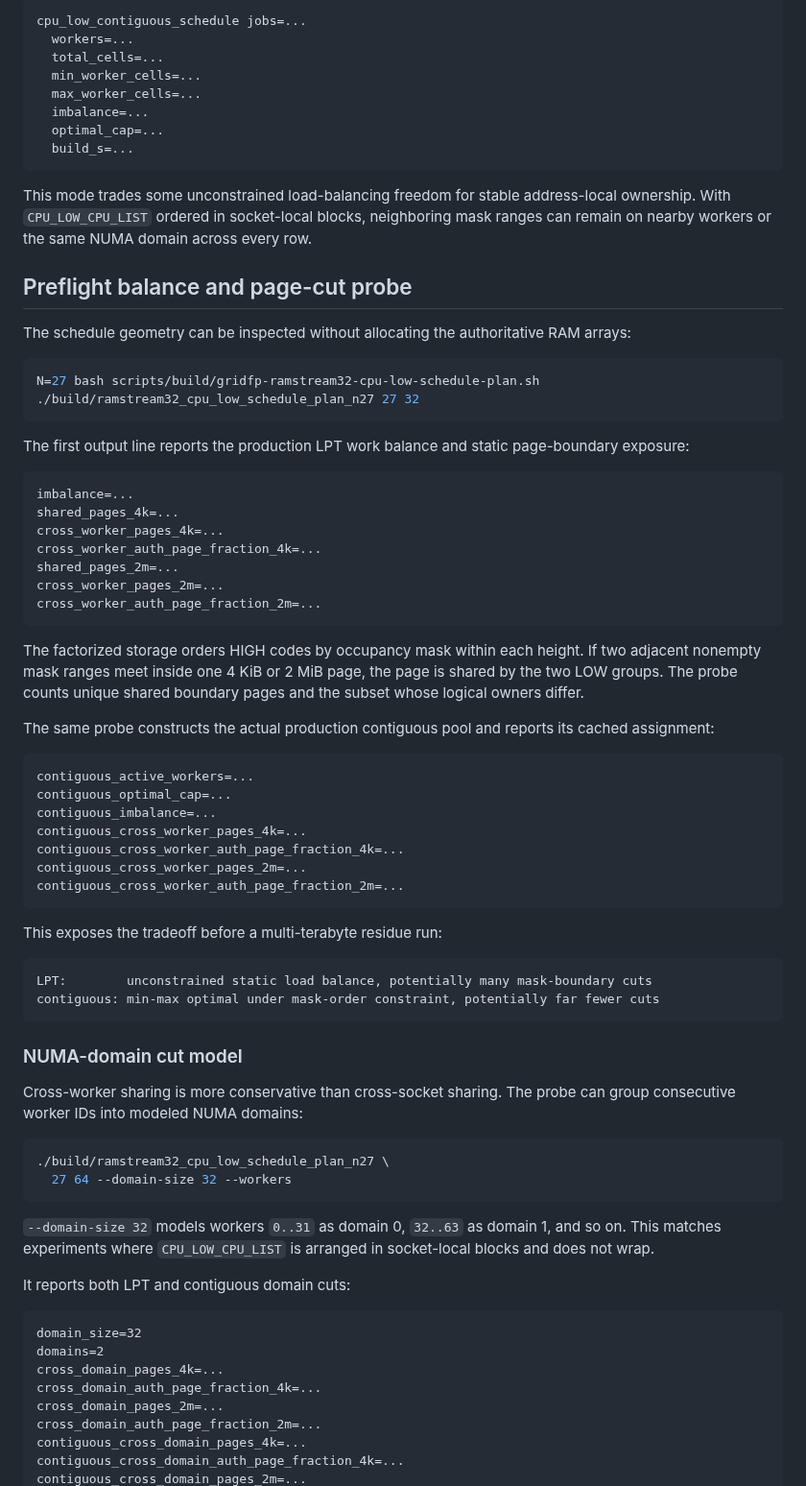
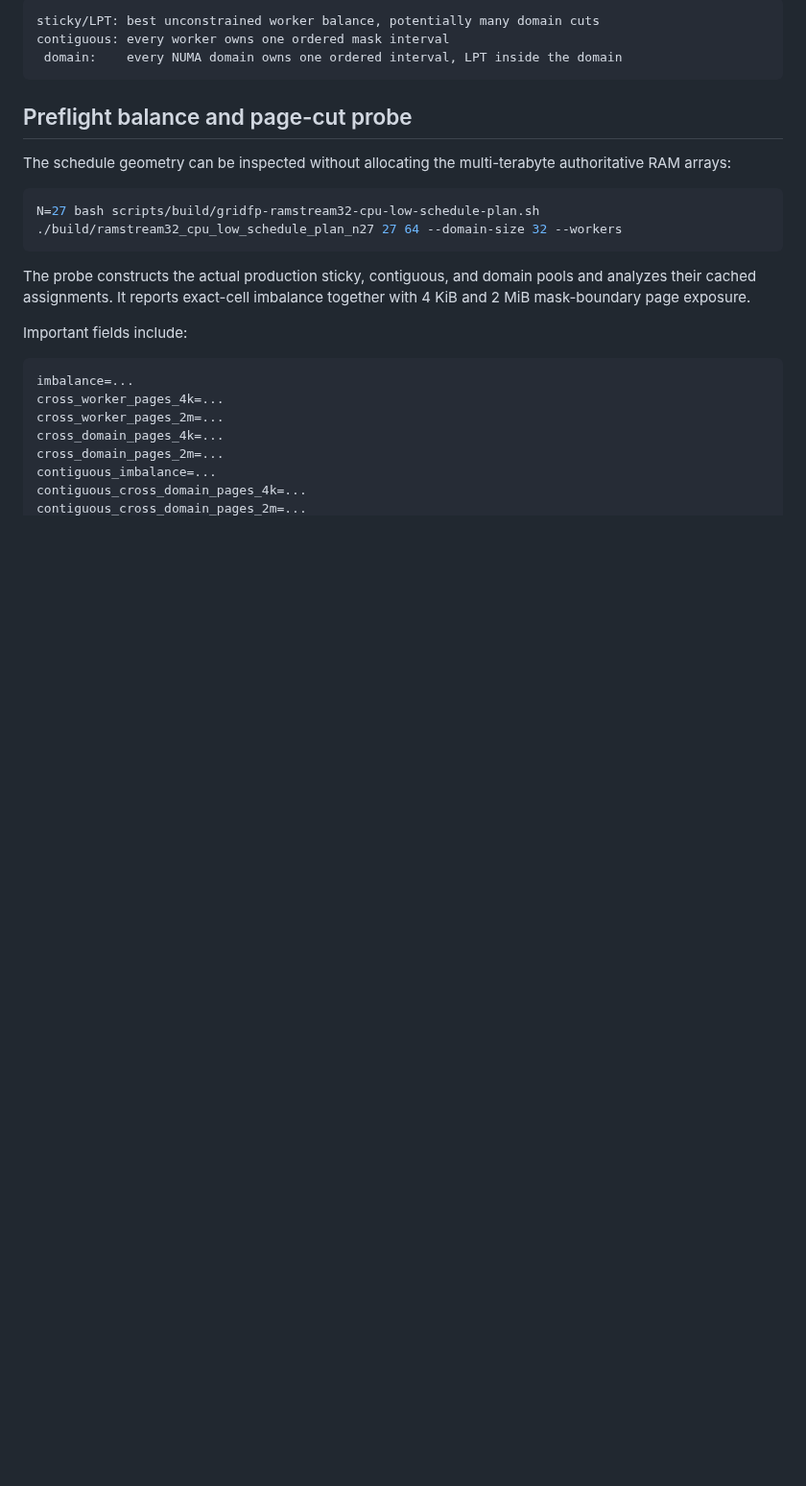
Before and after one commit to Kicky1618/oneesan-gpu, a Markdown page: docs/ramstream32-cpu-low-scheduling.md, the part around one of its changes. Shown at 96% size. GitHub-like rendering; blank space fills up the shorter version.

Commit message:
docs(ramstream): document v5.19 LOW domain scheduling

````diff
--- a/docs/ramstream32-cpu-low-scheduling.md
+++ b/docs/ramstream32-cpu-low-scheduling.md
@@ -56,79 +76,29 @@ Groups are sorted by numeric HIGH occupancy mask. Production binary-searches the
 
 ```text
-cpu_low_contiguous_schedule jobs=...
-  workers=...
-  total_cells=...
-  min_worker_cells=...
-  max_worker_cells=...
-  imbalance=...
-  optimal_cap=...
-  build_s=...
+sticky/LPT: best unconstrained worker balance, potentially many domain cuts
+contiguous: every worker owns one ordered mask interval
+ domain:    every NUMA domain owns one ordered interval, LPT inside the domain
 ```
-
-This mode trades some unconstrained load-balancing freedom for stable address-local ownership. With `CPU_LOW_CPU_LIST` ordered in socket-local blocks, neighboring mask ranges can remain on nearby workers or the same NUMA domain across every row.
 
 ## Preflight balance and page-cut probe
 
-The schedule geometry can be inspected without allocating the authoritative RAM arrays:
+The schedule geometry can be inspected without allocating the multi-terabyte authoritative RAM arrays:
 
 ```bash
 N=27 bash scripts/build/gridfp-ramstream32-cpu-low-schedule-plan.sh
-./build/ramstream32_cpu_low_schedule_plan_n27 27 32
+./build/ramstream32_cpu_low_schedule_plan_n27 27 64 --domain-size 32 --workers
 ```
 
-The first output line reports the production LPT work balance and static page-boundary exposure:
+The probe constructs the actual production sticky, contiguous, and domain pools and analyzes their cached assignments. It reports exact-cell imbalance together with 4 KiB and 2 MiB mask-boundary page exposure.
+
+Important fields include:
 
 ```text
 imbalance=...
-shared_pages_4k=...
 cross_worker_pages_4k=...
-cross_worker_auth_page_fraction_4k=...
-shared_pages_2m=...
 cross_worker_pages_2m=...
-cross_worker_auth_page_fraction_2m=...
-```
-
-The factorized storage orders HIGH codes by occupancy mask within each height. If two adjacent nonempty mask ranges meet inside one 4 KiB or 2 MiB page, the page is shared by the two LOW groups. The probe counts unique shared boundary pages and the subset whose logical owners differ.
-
-The same probe constructs the actual production contiguous pool and reports its cached assignment:
-
-```text
-contiguous_active_workers=...
-contiguous_optimal_cap=...
+cross_domain_pages_4k=...
+cross_domain_pages_2m=...
 contiguous_imbalance=...
-contiguous_cross_worker_pages_4k=...
-contiguous_cross_worker_auth_page_fraction_4k=...
-contiguous_cross_worker_pages_2m=...
-contiguous_cross_worker_auth_page_fraction_2m=...
-```
-
-This exposes the tradeoff before a multi-terabyte residue run:
-
-```text
-LPT:        unconstrained static load balance, potentially many mask-boundary cuts
-contiguous: min-max optimal under mask-order constraint, potentially far fewer cuts
-```
-
-### NUMA-domain cut model
-
-Cross-worker sharing is more conservative than cross-socket sharing. The probe can group consecutive worker IDs into modeled NUMA domains:
-
-```bash
-./build/ramstream32_cpu_low_schedule_plan_n27 \
-  27 64 --domain-size 32 --workers
-```
-
-`--domain-size 32` models workers `0..31` as domain 0, `32..63` as domain 1, and so on. This matches experiments where `CPU_LOW_CPU_LIST` is arranged in socket-local blocks and does not wrap.
-
-It reports both LPT and contiguous domain cuts:
-
-```text
-domain_size=32
-domains=2
-cross_domain_pages_4k=...
-cross_domain_auth_page_fraction_4k=...
-cross_domain_pages_2m=...
-cross_domain_auth_page_fraction_2m=...
 contiguous_cross_domain_pages_4k=...
-contiguous_cross_domain_auth_page_fraction_4k=...
 contiguous_cross_domain_pages_2m=...
````
Also changed, not shown: other parts of docs/ramstream32-cpu-low-scheduling.md (+76 -91 lines).
